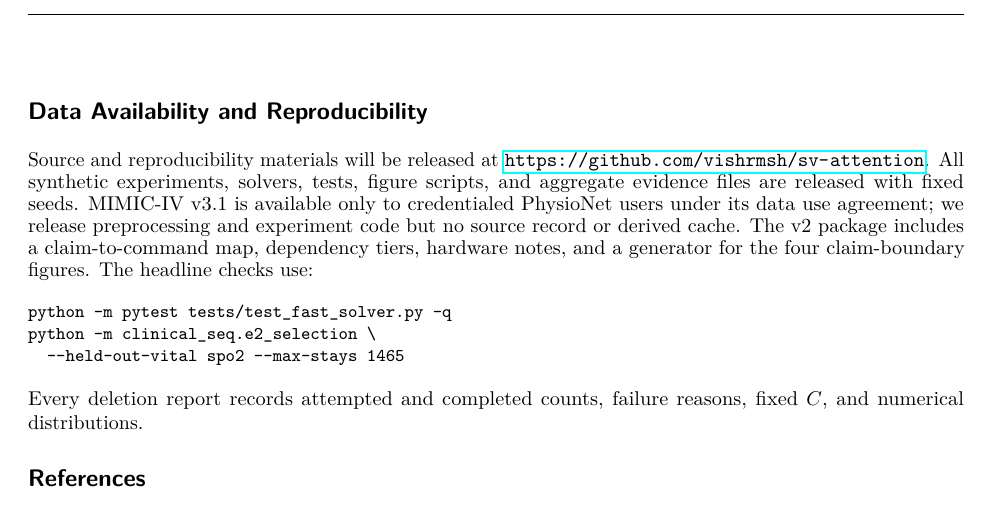
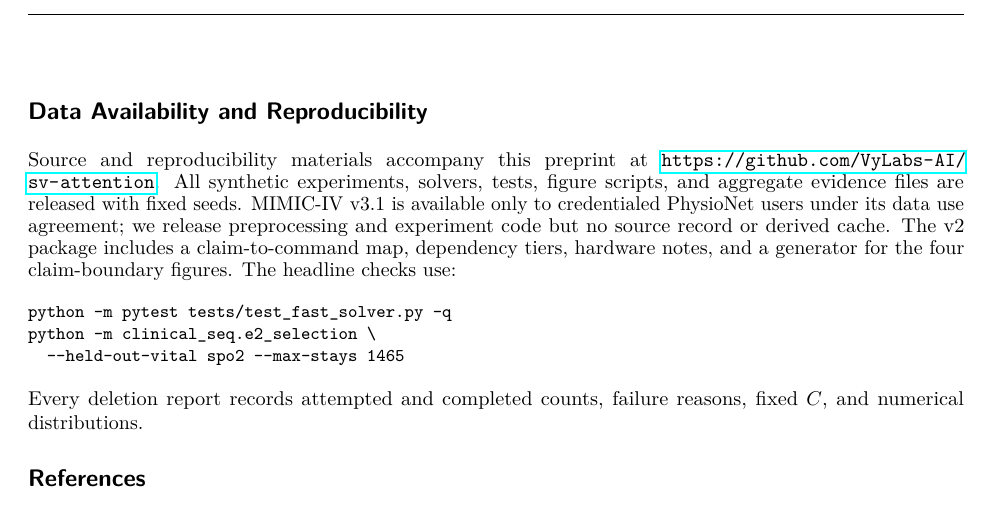
Before and after one commit to VyLabs-AI/sv-attention, a LaTeX paper (paper/main.tex, which reads paper/body.tex): part of page 9 of 13, cut so that both start at the same text. Compiled offline with pdfLaTeX.

Commit message:
Update repository links

```diff
--- a/paper/body.tex
+++ b/paper/body.tex
@@ -537,8 +537,8 @@ deletion matches.
 
 \section*{Data Availability and Reproducibility}
 
-Source and reproducibility materials will be released at
-\url{https://github.com/vishrmsh/sv-attention}.
+Source and reproducibility materials accompany this preprint at
+\url{https://github.com/VyLabs-AI/sv-attention}.
 All synthetic experiments, solvers, tests, figure scripts, and aggregate
 evidence files are released with fixed seeds. MIMIC-IV v3.1 is available only
 to credentialed PhysioNet users under its data use agreement; we release
--- a/paper/main.tex
+++ b/paper/main.tex
@@ -26,7 +26,7 @@
 \title{Forgetful Attention: An Auditable Support-Vector Memory\\
 for Selective Retention and Verified Deletion%
 \thanks{Code and reproducibility materials:
-\url{https://github.com/vishrmsh/sv-attention}.}}
+\url{https://github.com/VyLabs-AI/sv-attention}.}}
 
 \author{\name Vishwajith Ramesh \email vish@vylabs.ai \\
         \addr Vy Labs, Inc.}
```
Also changed, not shown: README.md, 2 other files.
